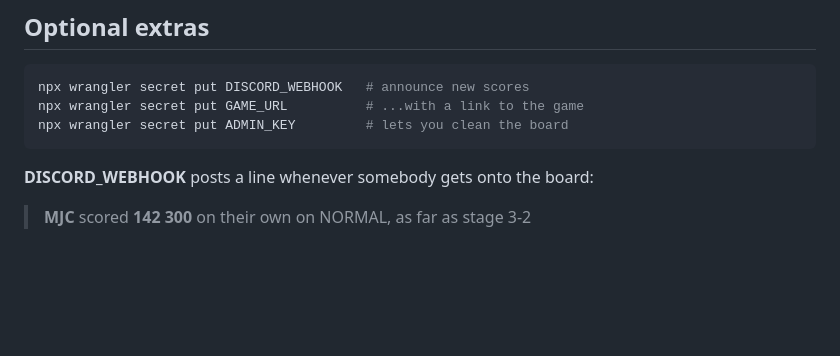
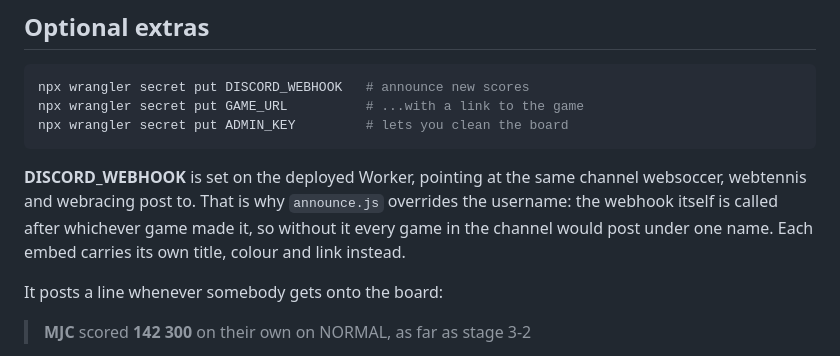
Before and after one commit to markclausing/webtype, a Markdown page: worker/README.md, the part around the change. Rendered like a GitHub page; blank space fills up the shorter version.

````diff
--- a/worker/README.md
+++ b/worker/README.md
@@ -47,7 +47,13 @@ npx wrangler secret put GAME_URL          # ...with a link to the game
 npx wrangler secret put ADMIN_KEY         # lets you clean the board
 ```
 
-**DISCORD_WEBHOOK** posts a line whenever somebody gets onto the board:
+**DISCORD_WEBHOOK** is set on the deployed Worker, pointing at the same channel
+websoccer, webtennis and webracing post to. That is why `announce.js` overrides
+the username: the webhook itself is called after whichever game made it, so
+without it every game in the channel would post under one name. Each embed
+carries its own title, colour and link instead.
+
+It posts a line whenever somebody gets onto the board:
 
 > **MJC** scored **142 300** on their own on NORMAL, as far as stage 3-2
 
````
Also changed, not shown: README.md (+7 -0 lines).
